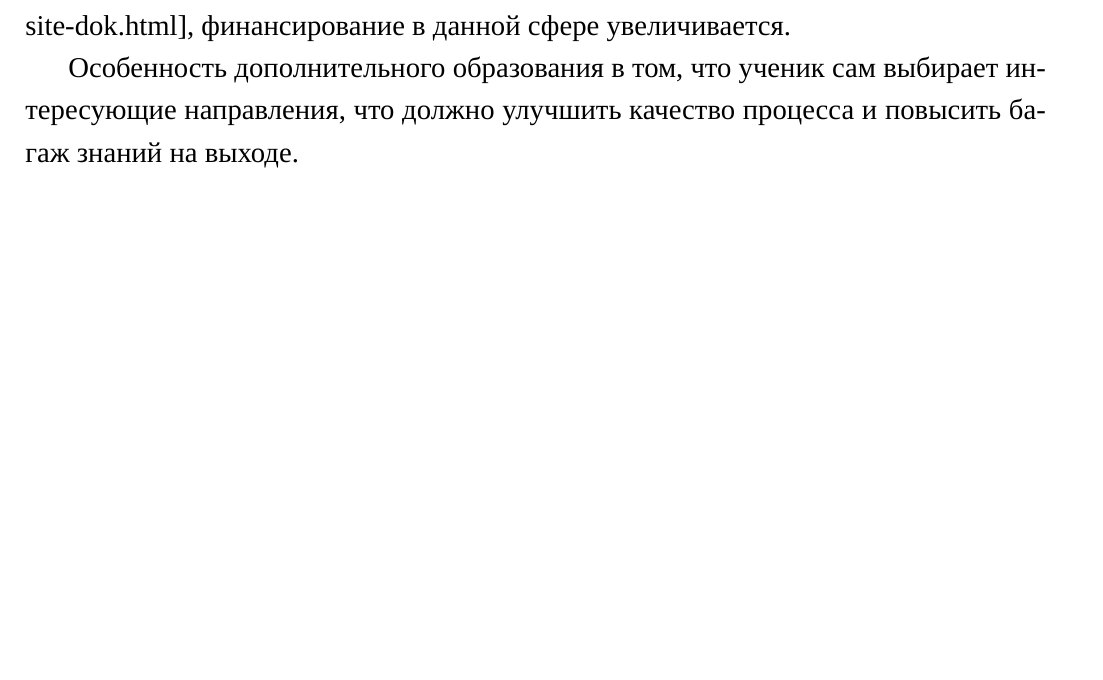
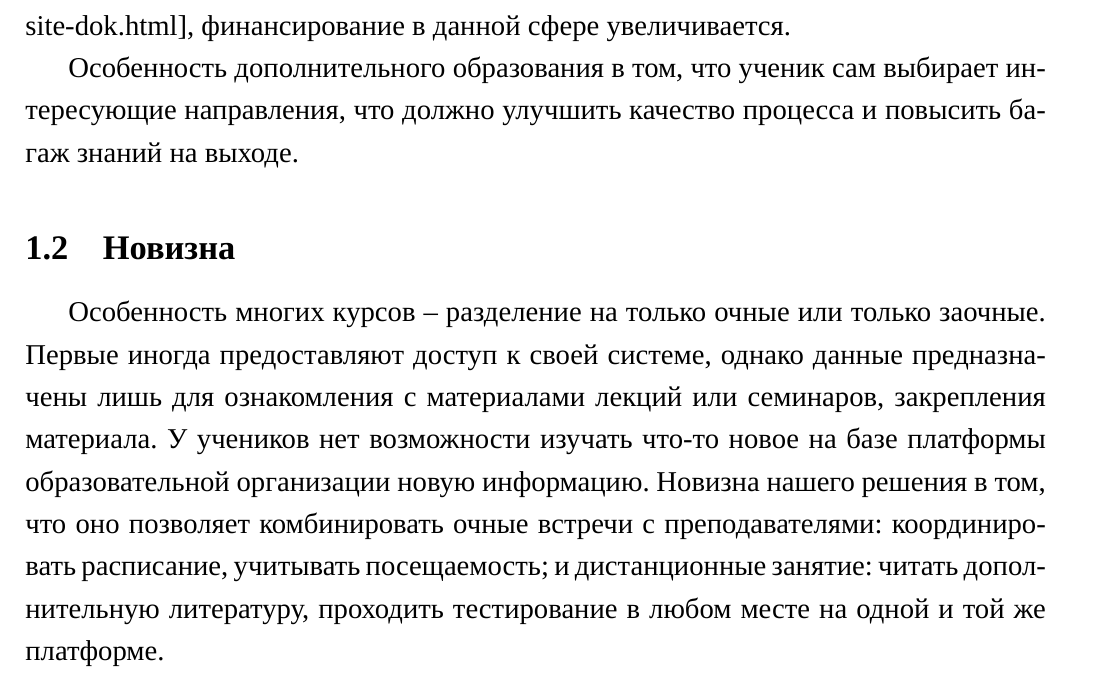
Before and after one commit to AsciiShell/SchoolLMS, a LaTeX document (Text/main.tex): part of page 5 of 10, cut so that both start at the same text, the shorter picture padded with empty space. Compiled offline with XeLaTeX; a missing font is replaced by an installed copy or a similar font.

Commit message:
Новизна

```diff
--- a/Text/main.tex
+++ b/Text/main.tex
@@ -42,6 +42,12 @@
 Особенность дополнительного образования в том, что ученик сам выбирает интересующие направления, что должно улучшить качество процесса и повысить багаж знаний на выходе.
 
 % Новизна
+\subsection{Новизна}
+
+Особенность многих курсов -- разделение на только очные или только заочные.
+Первые иногда предоставляют доступ к своей системе, однако данные предназначены лишь для ознакомления с материалами лекций или семинаров, закрепления материала.
+У учеников нет возможности изучать что-то новое на базе платформы образовательной организации новую информацию.
+Новизна нашего решения в том, что оно позволяет комбинировать очные встречи с преподавателями: координировать расписание, учитывать посещаемость; и дистанционные занятие: читать дополнительную литературу, проходить тестирование в любом месте на одной и той же платформе.
 
 % Объект
 
```
